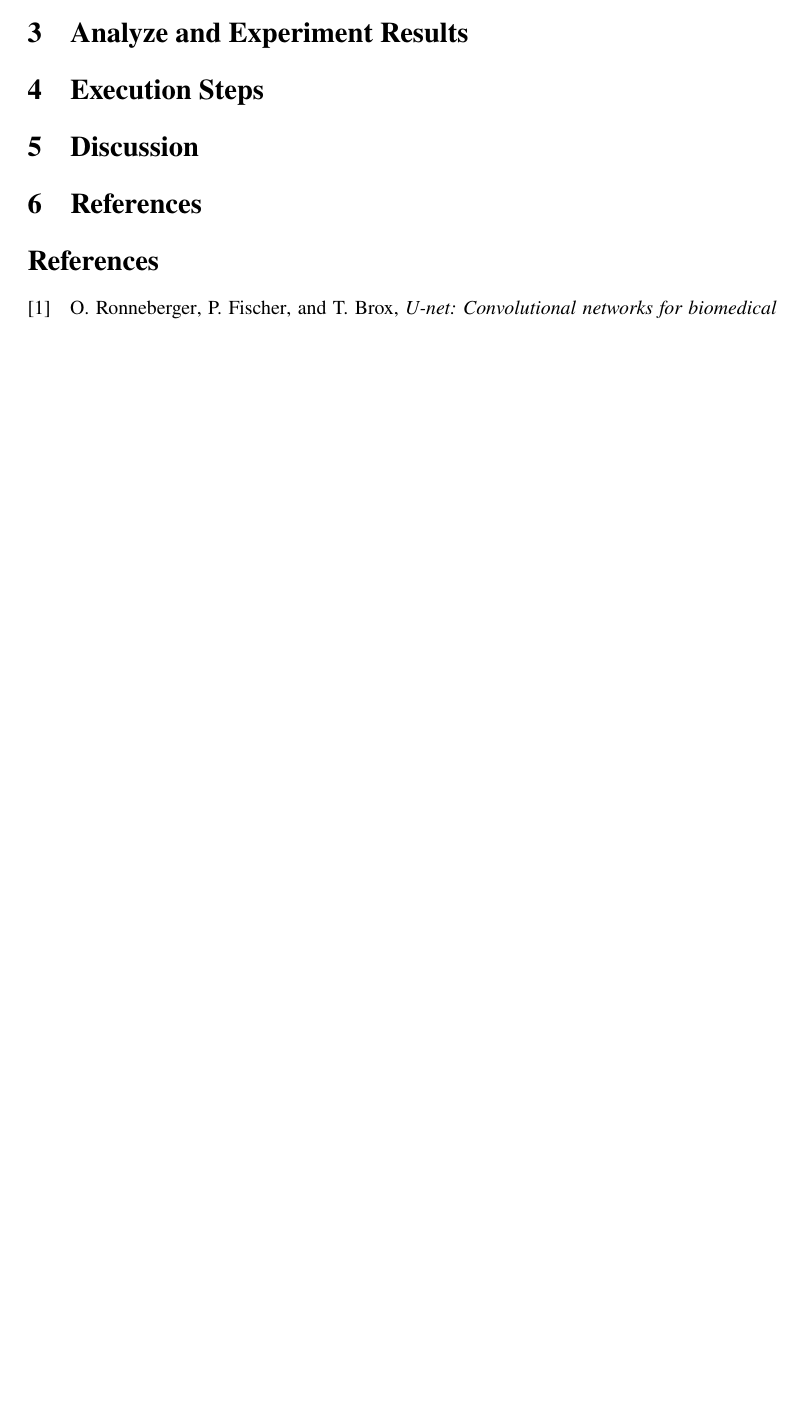
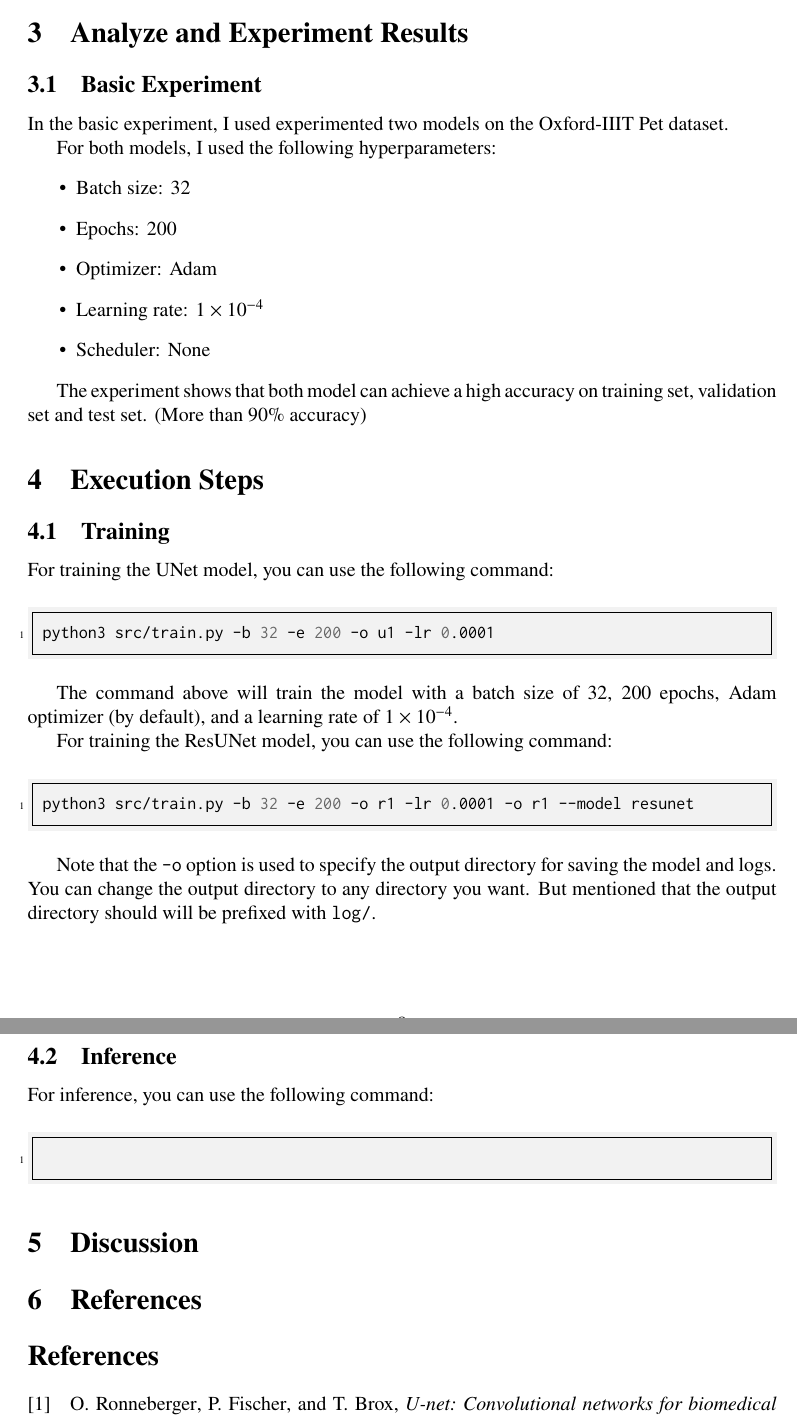
Before and after one commit to lolainta/NYCU-DL-2025-Spring, a LaTeX problem sheet (hw2/report/main.tex, which reads hw2/report/sec3-analyze_and_experiment_results.tex, hw2/report/sec4-execution_steps.tex): part of page 8 of 8 before the commit and two parts of pages 8 and 9 of 9 after it, the two joined at a grey line, cut so that both start at the same text, the shorter picture padded with empty space. Compiled offline with pdfLaTeX.

Commit message:
docs: section 4 training

```diff
--- a/hw2/report/main.tex
+++ b/hw2/report/main.tex
@@ -3,8 +3,8 @@
 \usepackage[a4paper,margin=1in]{geometry}
 \usepackage[hidelinks]{hyperref}
 
-\usepackage{minted}
-\usepackage{xcolor}
+\usepackage[svgnames]{xcolor}
+\usepackage[outputdir=build]{minted}
 
 \definecolor{bgcolor}{rgb}{0.95, 0.95, 0.95}  % Light gray background for readability
 \setminted{
--- a/hw2/report/sec3-analyze_and_experiment_results.tex
+++ b/hw2/report/sec3-analyze_and_experiment_results.tex
@@ -0,0 +1,14 @@
+\subsection{Basic Experiment}
+
+In the basic experiment, I used experimented two models on the Oxford-IIIT Pet dataset.
+
+For both models, I used the following hyperparameters:
+\begin{itemize}
+    \item Batch size: 32
+    \item Epochs: 200
+    \item Optimizer: Adam
+    \item Learning rate: $1 \times 10^{-4}$
+    \item Scheduler: None
+\end{itemize}
+
+The experiment shows that both model can achieve a high accuracy on training set, validation set and test set. (More than 90\% accuracy)
--- a/hw2/report/sec4-execution_steps.tex
+++ b/hw2/report/sec4-execution_steps.tex
@@ -0,0 +1,25 @@
+\subsection{Training}
+
+For training the UNet model, you can use the following command:
+
+\begin{minted}{bash}
+python3 src/train.py -b 32 -e 200 -o u1 -lr 0.0001
+\end{minted}
+
+The command above will train the model with a batch size of 32, 200 epochs, Adam optimizer (by default), and a learning rate of $1 \times 10^{-4}$.
+
+For training the ResUNet model, you can use the following command:
+
+\begin{minted}{bash}
+python3 src/train.py -b 32 -e 200 -o r1 -lr 0.0001 -o r1 --model resunet
+\end{minted}
+
+Note that the \texttt{-o} option is used to specify the output directory for saving the model and logs. You can change the output directory to any directory you want.
+But mentioned that the output directory should will be prefixed with \texttt{log/}.
+
+\subsection{Inference}
+
+For inference, you can use the following command:
+
+\begin{minted}{bash}
+\end{minted}
```
Also changed, not shown: hw2/report/sec2-data_preprocessing.tex (+1 -1 lines), 1 other file.
